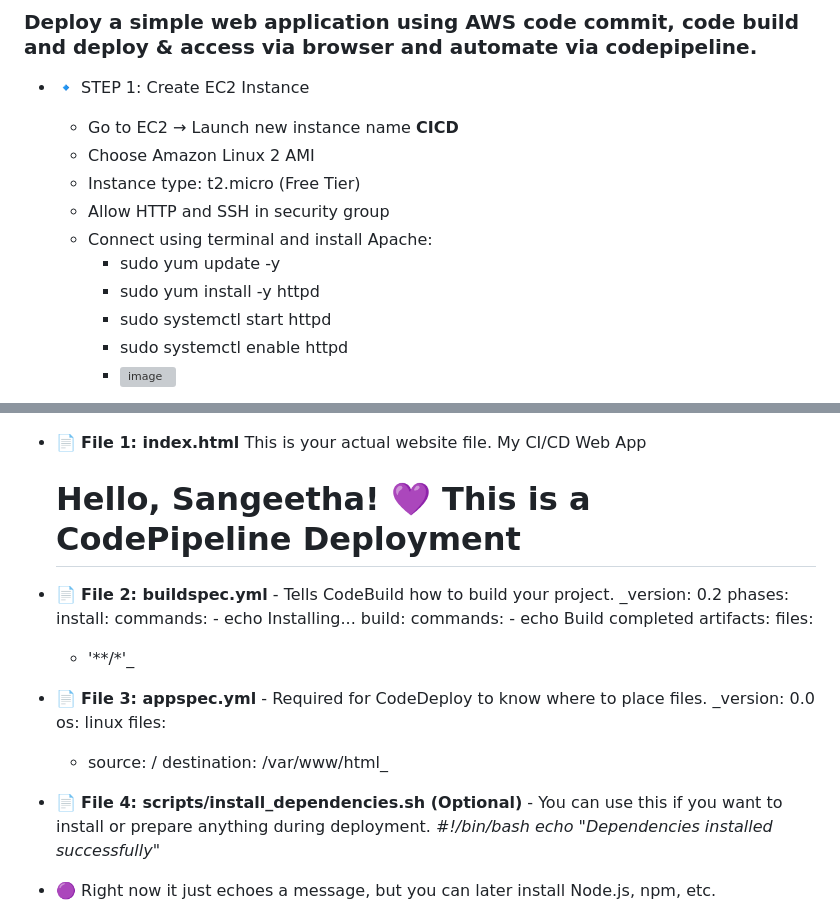
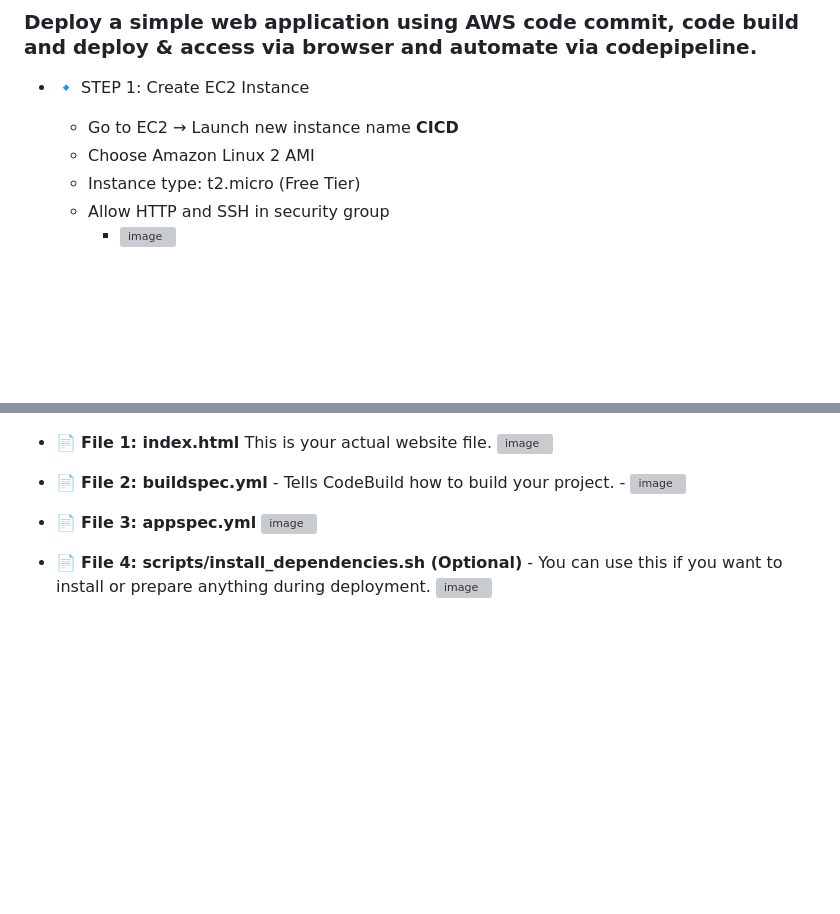
Before and after one commit to sangeetha190/AWS-Task-5, a Markdown page: README.md, 2 parts joined by grey strips. GitHub-like rendering; blank space fills up the shorter version; grey boxes are pictures that could not be loaded.

```diff
--- a/README.md
+++ b/README.md
@@ -6,11 +6,6 @@
     - Choose Amazon Linux 2 AMI
     - Instance type: t2.micro (Free Tier)
     - Allow HTTP and SSH in security group
-    - Connect using terminal and install Apache:
-        - sudo yum update -y
-        - sudo yum install -y httpd
-        - sudo systemctl start httpd
-        - sudo systemctl enable httpd
         - ![image](https://github.com/user-attachments/assets/ee8d0f2f-87e1-4d04-b0ea-6eaf7c9bc9e2)
 
 - 🔹 STEP 2: Folder Structure You Need:
@@ -24,38 +18,16 @@ my-web-app/
 
 - 📄 **File 1: index.html**
 This is your actual website file.
-      <!DOCTYPE html>
-       <html>
-             <head>
-               <title>My CI/CD Web App</title>
-             </head>
-      <body>
-          <h1>Hello, Sangeetha! 💜 This is a CodePipeline Deployment</h1>
-      </body>
-      </html>
+      ![image](https://github.com/user-attachments/assets/4010af06-9fd6-4773-af34-66756cc2019b)
+
 - 📄 **File 2: buildspec.yml**
       - Tells CodeBuild how to build your project.
-_version: 0.2
-phases:
-  install:
-    commands:
-      - echo Installing...
-  build:
-    commands:
-      - echo Build completed
-artifacts:
-  files:
-    - '**/*'_
+      - ![image](https://github.com/user-attachments/assets/e1283659-7507-4d41-84ca-5fb79f9d68cb)
+
 - 📄 **File 3: appspec.yml**
-      - Required for CodeDeploy to know where to place files.
-_version: 0.0
-os: linux
-files:
-  - source: /
-    destination: /var/www/html_
+      ![image](https://github.com/user-attachments/assets/a6f5ac5b-f8aa-4f76-b78e-038405c594ac)
+
 - 📄 **File 4: scripts/install_dependencies.sh (Optional)**
       - You can use this if you want to install or prepare anything during deployment.
-_#!/bin/bash
-echo "Dependencies installed successfully"_
-- 🟣 Right now it just echoes a message, but you can later install Node.js, npm, etc.
+      ![image](https://github.com/user-attachments/assets/e135d39f-4137-498b-a3a8-027038b2646b)
 
```
Also changed, not shown: other parts of README.md (+7 -3 lines).
